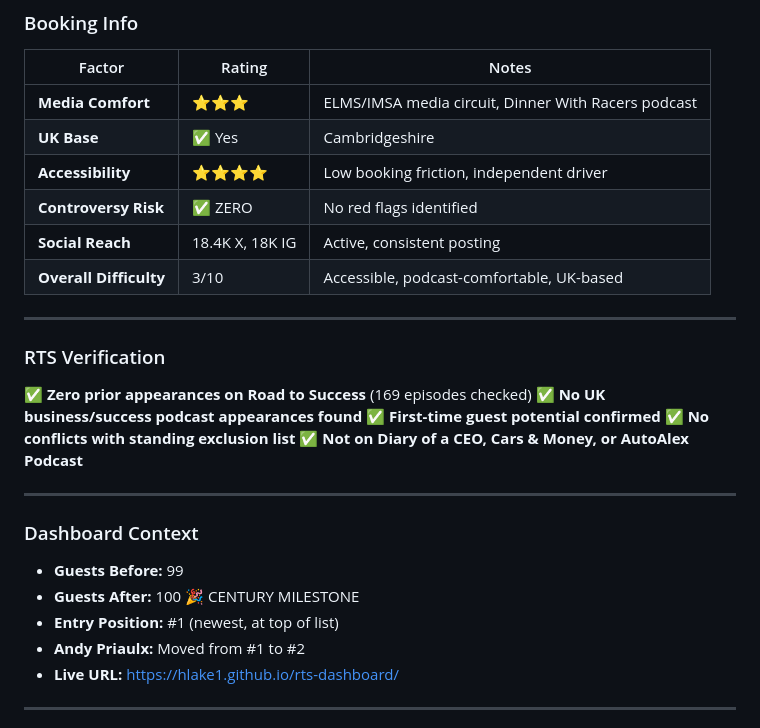
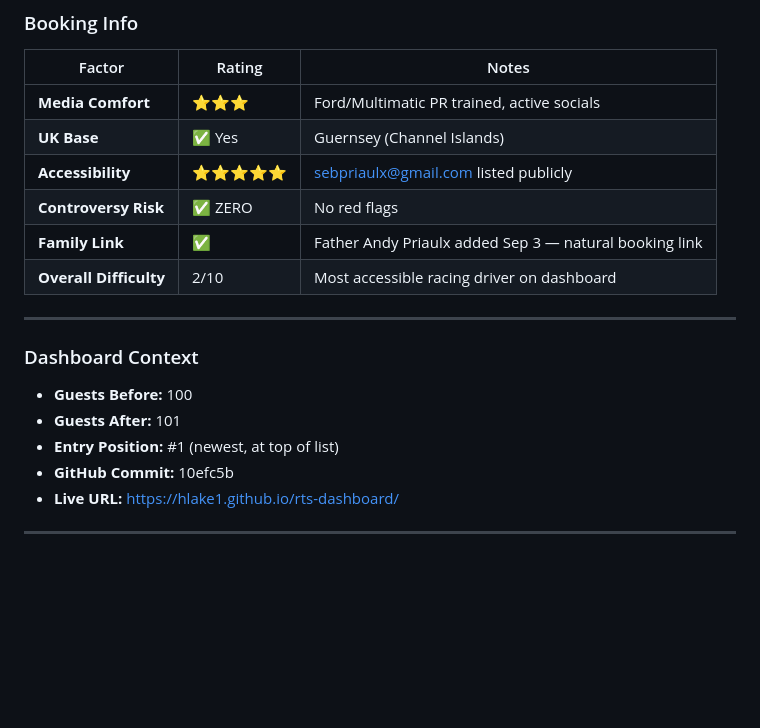
Before and after one commit to hlake1/rts-dashboard, a Markdown page: LATEST-ADDITION.md, the part around one of its changes. Drawn GitHub-style; blank space fills up the shorter version.

```diff
--- a/LATEST-ADDITION.md
+++ b/LATEST-ADDITION.md
@@ -58,31 +50,21 @@
 
 | Factor | Rating | Notes |
 |--------|--------|-------|
-| **Media Comfort** | ⭐⭐⭐ | ELMS/IMSA media circuit, Dinner With Racers podcast |
-| **UK Base** | ✅ Yes | Cambridgeshire |
-| **Accessibility** | ⭐⭐⭐⭐ | Low booking friction, independent driver |
-| **Controversy Risk** | ✅ ZERO | No red flags identified |
-| **Social Reach** | 18.4K X, 18K IG | Active, consistent posting |
-| **Overall Difficulty** | 3/10 | Accessible, podcast-comfortable, UK-based |
-
----
-
-### RTS Verification
-
-✅ **Zero prior appearances on Road to Success** (169 episodes checked)
-✅ **No UK business/success podcast appearances found**
-✅ **First-time guest potential confirmed**
-✅ **No conflicts with standing exclusion list**
-✅ **Not on Diary of a CEO, Cars & Money, or AutoAlex Podcast**
+| **Media Comfort** | ⭐⭐⭐ | Ford/Multimatic PR trained, active socials |
+| **UK Base** | ✅ Yes | Guernsey (Channel Islands) |
+| **Accessibility** | ⭐⭐⭐⭐⭐ | sebpriaulx@gmail.com listed publicly |
+| **Controversy Risk** | ✅ ZERO | No red flags |
+| **Family Link** | ✅ | Father Andy Priaulx added Sep 3 — natural booking link |
+| **Overall Difficulty** | 2/10 | Most accessible racing driver on dashboard |
 
 ---
 
 ### Dashboard Context
 
-- **Guests Before:** 99
-- **Guests After:** 100 🎉 CENTURY MILESTONE
+- **Guests Before:** 100
+- **Guests After:** 101
 - **Entry Position:** #1 (newest, at top of list)
-- **Andy Priaulx:** Moved from #1 to #2
+- **GitHub Commit:** 10efc5b
 - **Live URL:** https://hlake1.github.io/rts-dashboard/
 
 ---
```
Also changed, not shown: other parts of LATEST-ADDITION.md (+20 -28 lines).
